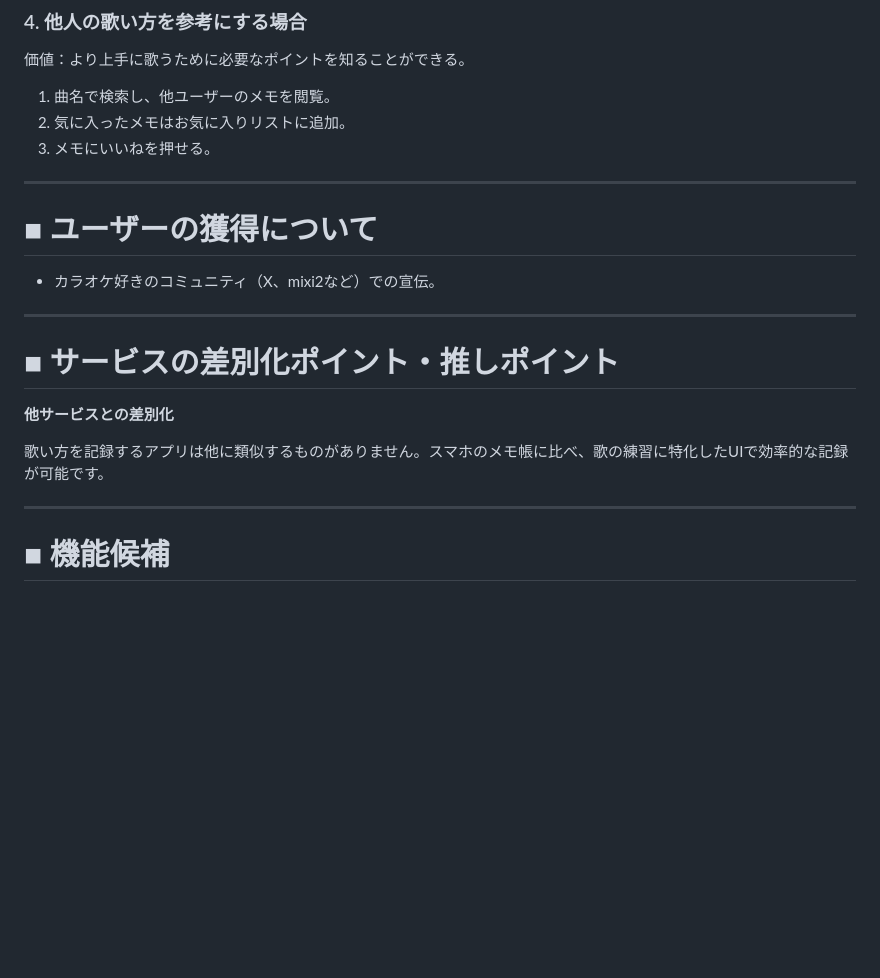
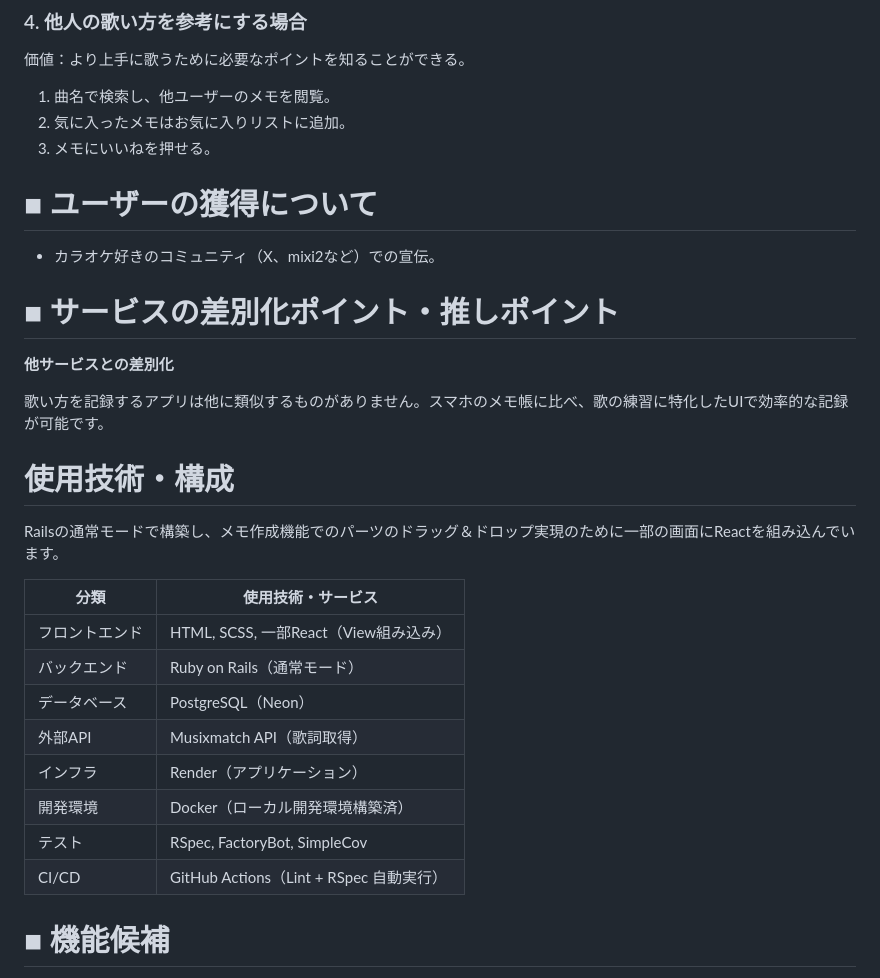
Before and after one commit to taku-enginner/utamemo, a Markdown page: README.md, the part around one of its changes. Rendered like a GitHub page; blank space fills up the shorter version.

```diff
--- a/README.md
+++ b/README.md
@@ -89,13 +81,9 @@
 2. 気に入ったメモはお気に入りリストに追加。
 3. メモにいいねを押せる。
 
----
-
 # ■ ユーザーの獲得について
 
 - カラオケ好きのコミュニティ（X、mixi2など）での宣伝。
-
----
 
 # ■ サービスの差別化ポイント・推しポイント
 
@@ -103,7 +91,20 @@
 
 歌い方を記録するアプリは他に類似するものがありません。スマホのメモ帳に比べ、歌の練習に特化したUIで効率的な記録が可能です。
 
----
+# 使用技術・構成
+Railsの通常モードで構築し、メモ作成機能でのパーツのドラッグ＆ドロップ実現のために一部の画面にReactを組み込んでいます。
+
+| 分類         | 使用技術・サービス                             |
+|--------------|------------------------------------------------|
+| フロントエンド | HTML, SCSS, 一部React（View組み込み）           |
+| バックエンド   | Ruby on Rails（通常モード）                    |
+| データベース   | PostgreSQL（Neon）                            |
+| 外部API       | Musixmatch API（歌詞取得）                     |
+| インフラ       | Render（アプリケーション）     |
+| 開発環境       | Docker（ローカル開発環境構築済）              |
+| テスト         | RSpec, FactoryBot, SimpleCov                  |
+| CI/CD        | GitHub Actions（Lint + RSpec 自動実行）       |
+
 
 # ■ 機能候補
 
```
Also changed, not shown: other parts of README.md (+32 -14 lines).
